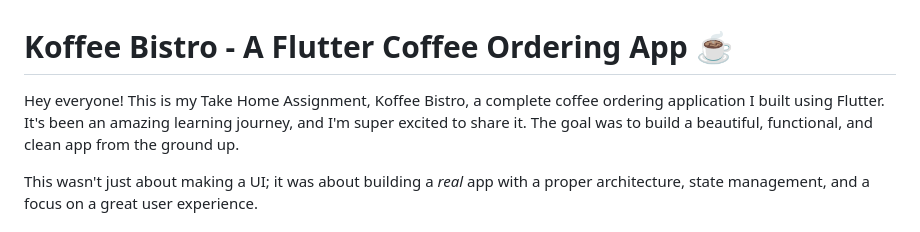
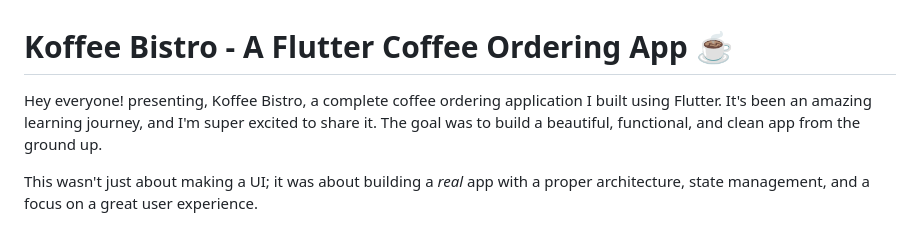
Before and after one commit to carbonFibreCode/coffee-bistro, a Markdown page: README.md, the part around the change. Drawn GitHub-style.

```diff
--- a/README.md
+++ b/README.md
@@ -1,6 +1,6 @@
 # Koffee Bistro - A Flutter Coffee Ordering App ☕
 
-Hey everyone! This is my Take Home Assignment, Koffee Bistro, a complete coffee ordering application I built using Flutter. It's been an amazing learning journey, and I'm super excited to share it. The goal was to build a beautiful, functional, and clean app from the ground up.
+Hey everyone! presenting, Koffee Bistro, a complete coffee ordering application I built using Flutter. It's been an amazing learning journey, and I'm super excited to share it. The goal was to build a beautiful, functional, and clean app from the ground up.
 
 This wasn't just about making a UI; it was about building a *real* app with a proper architecture, state management, and a focus on a great user experience.
 
```
